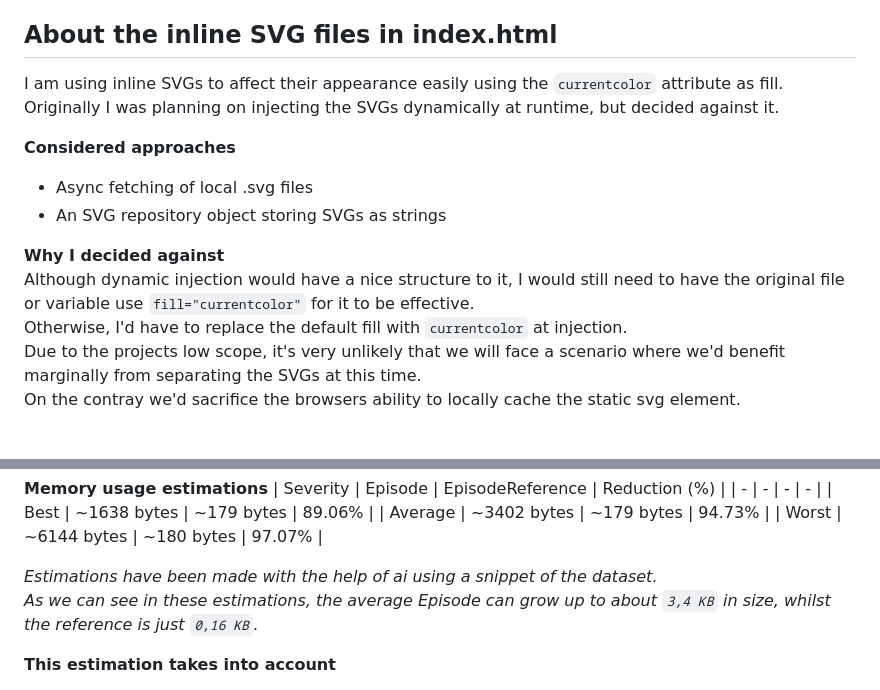
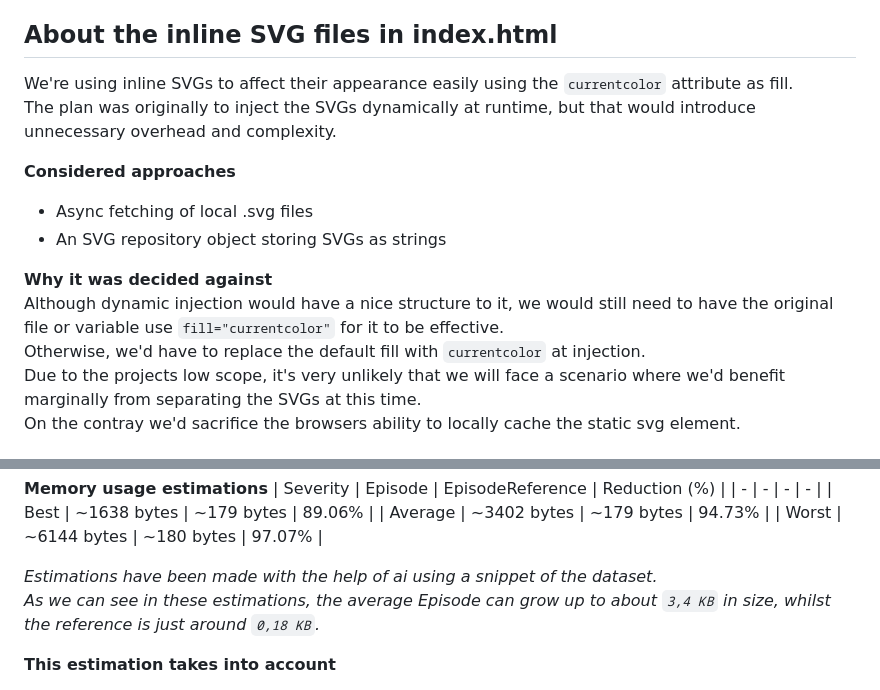
Before and after one commit to VonRiddarn/rick-and-morty-compendium, a Markdown page: README.md, 2 parts joined by grey strips. Rendered like a GitHub page.

Commit message:
docs: updated readme

```diff
--- a/README.md
+++ b/README.md
@@ -25,16 +25,16 @@ After a page node has been updated a request is made to update the DOM.
 The condition for updating the DOM is that the currently viewed page is connected to the updated node.
 
 ## About the inline SVG files in index.html
-I am using inline SVGs to affect their appearance easily using the `currentcolor` attribute as fill.
-Originally I was planning on injecting the SVGs dynamically at runtime, but decided against it.
+We're using inline SVGs to affect their appearance easily using the `currentcolor` attribute as fill.
+The plan was originally to inject the SVGs dynamically at runtime, but that would introduce unnecessary overhead and complexity.
 
 **Considered approaches**
 * Async fetching of local .svg files
 * An SVG repository object storing SVGs as strings
 
-**Why I decided against**
-Although dynamic injection would have a nice structure to it, I would still need to have the original file or variable use `fill="currentcolor"` for it to be effective.
-Otherwise, I'd have to replace the default fill with `currentcolor` at injection.
+**Why it was decided against**
+Although dynamic injection would have a nice structure to it, we would still need to have the original file or variable use `fill="currentcolor"` for it to be effective.
+Otherwise, we'd have to replace the default fill with `currentcolor` at injection.
 Due to the projects low scope, it's very unlikely that we will face a scenario where we'd benefit marginally from separating the SVGs at this time.
 On the contray we'd sacrifice the browsers ability to locally cache the static svg element.
 
@@ -62,7 +62,7 @@ this approach will ensure that the memory footprint is stable and prevents the a
 | Worst | ~6144 bytes | ~180 bytes | 97.07% |
 
 *Estimations have been made with the help of ai using a snippet of the dataset.*
-*As we can see in these estimations, the average Episode can grow up to about `3,4 KB` in size, whilst the reference is just `0,16 KB`.*
+*As we can see in these estimations, the average Episode can grow up to about `3,4 KB` in size, whilst the reference is just around `0,18 KB`.*
 
 **This estimation takes into account**
 * Baseline overhead from JS objects
```
